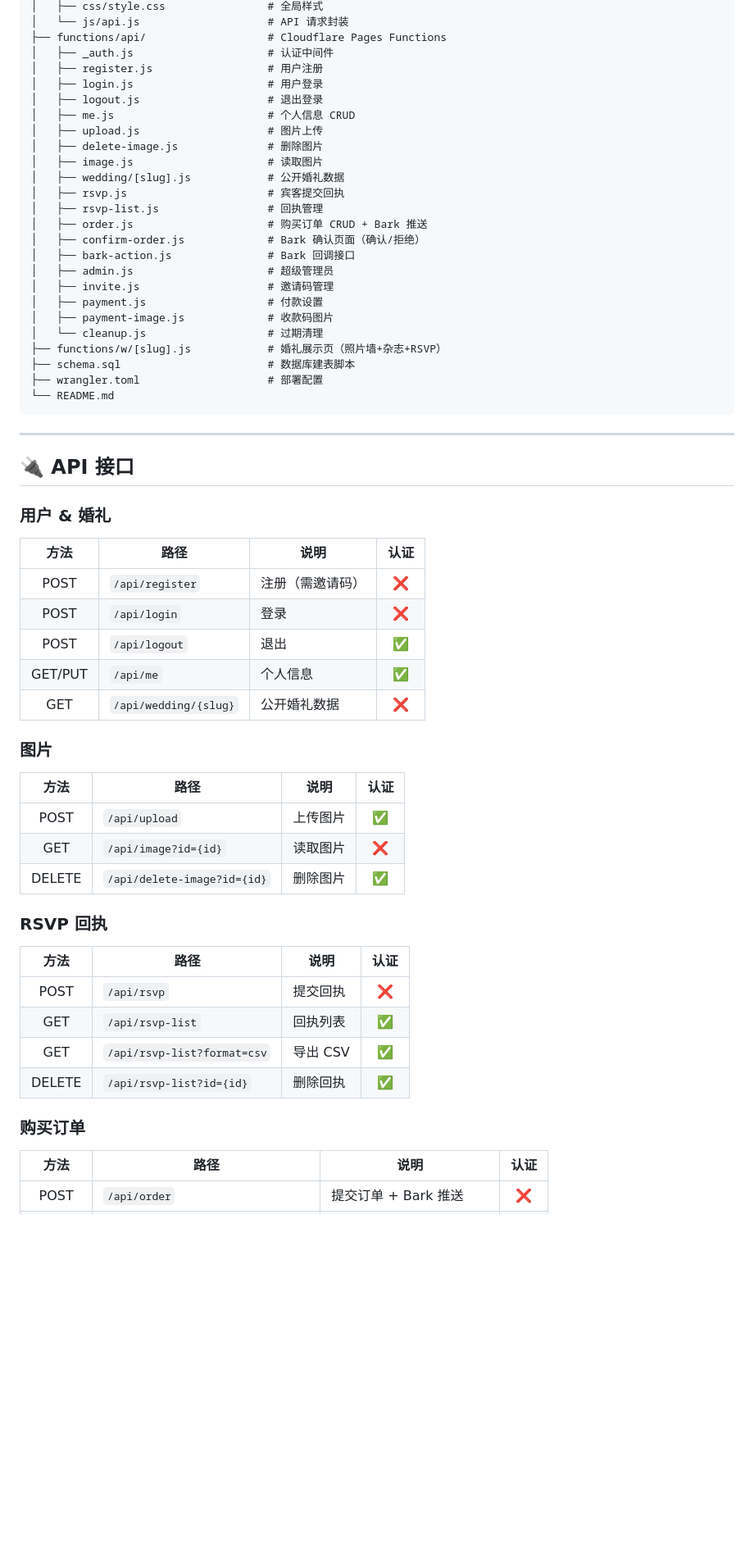
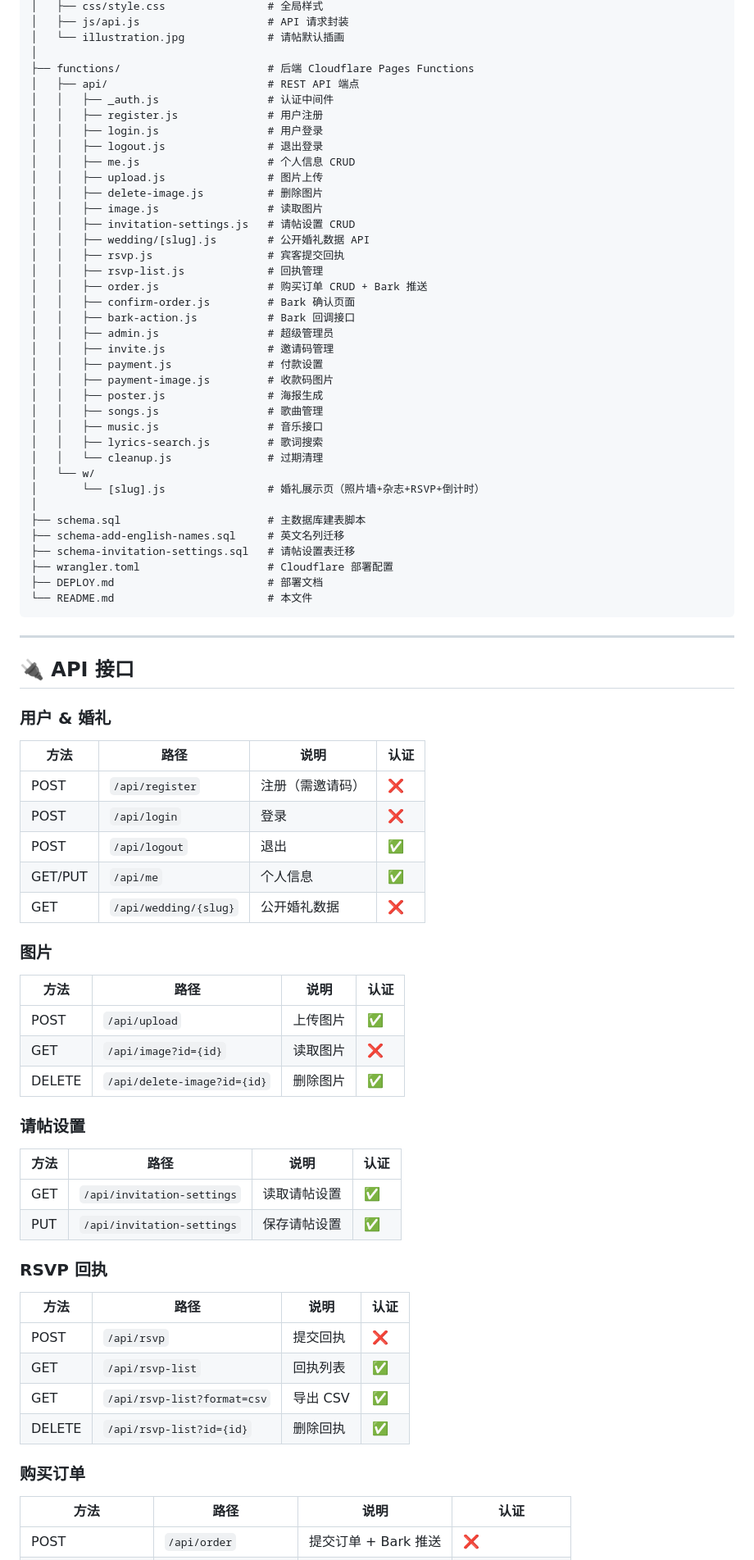
Before and after one commit to saisaisvu-lgtm/wedding-platform, a Markdown page: README.md, the part around one of its changes. Shown at 82% size. Rendered like a GitHub page; blank space fills up the shorter version.

Commit message:
docs: rewrite README with complete project documentation

````diff
--- a/README.md
+++ b/README.md
@@ -106,29 +121,42 @@ wedding-platform/
 │   ├── css/style.css                # 全局样式
-│   └── js/api.js                    # API 请求封装
-├── functions/api/                   # Cloudflare Pages Functions
-│   ├── _auth.js                     # 认证中间件
-│   ├── register.js                  # 用户注册
-│   ├── login.js                     # 用户登录
-│   ├── logout.js                    # 退出登录
-│   ├── me.js                        # 个人信息 CRUD
-│   ├── upload.js                    # 图片上传
-│   ├── delete-image.js              # 删除图片
-│   ├── image.js                     # 读取图片
-│   ├── wedding/[slug].js            # 公开婚礼数据
-│   ├── rsvp.js                      # 宾客提交回执
-│   ├── rsvp-list.js                 # 回执管理
-│   ├── order.js                     # 购买订单 CRUD + Bark 推送
-│   ├── confirm-order.js             # Bark 确认页面（确认/拒绝）
-│   ├── bark-action.js               # Bark 回调接口
-│   ├── admin.js                     # 超级管理员
-│   ├── invite.js                    # 邀请码管理
-│   ├── payment.js                   # 付款设置
-│   ├── payment-image.js             # 收款码图片
-│   └── cleanup.js                   # 过期清理
-├── functions/w/[slug].js            # 婚礼展示页（照片墙+杂志+RSVP）
-├── schema.sql                       # 数据库建表脚本
-├── wrangler.toml                    # 部署配置
-└── README.md
+│   ├── js/api.js                    # API 请求封装
+│   └── illustration.jpg             # 请帖默认插画
+│
+├── functions/                       # 后端 Cloudflare Pages Functions
+│   ├── api/                         # REST API 端点
+│   │   ├── _auth.js                 # 认证中间件
+│   │   ├── register.js              # 用户注册
+│   │   ├── login.js                 # 用户登录
+│   │   ├── logout.js                # 退出登录
+│   │   ├── me.js                    # 个人信息 CRUD
+│   │   ├── upload.js                # 图片上传
+│   │   ├── delete-image.js          # 删除图片
+│   │   ├── image.js                 # 读取图片
+│   │   ├── invitation-settings.js   # 请帖设置 CRUD
+│   │   ├── wedding/[slug].js        # 公开婚礼数据 API
+│   │   ├── rsvp.js                  # 宾客提交回执
+│   │   ├── rsvp-list.js             # 回执管理
+│   │   ├── order.js                 # 购买订单 CRUD + Bark 推送
+│   │   ├── confirm-order.js         # Bark 确认页面
+│   │   ├── bark-action.js           # Bark 回调接口
+│   │   ├── admin.js                 # 超级管理员
+│   │   ├── invite.js                # 邀请码管理
+│   │   ├── payment.js               # 付款设置
+│   │   ├── payment-image.js         # 收款码图片
+│   │   ├── poster.js                # 海报生成
+│   │   ├── songs.js                 # 歌曲管理
+│   │   ├── music.js                 # 音乐接口
+│   │   ├── lyrics-search.js         # 歌词搜索
+│   │   └── cleanup.js               # 过期清理
+│   └── w/
+│       └── [slug].js                # 婚礼展示页（照片墙+杂志+RSVP+倒计时）
+│
+├── schema.sql                       # 主数据库建表脚本
+├── schema-add-english-names.sql     # 英文名列迁移
+├── schema-invitation-settings.sql   # 请帖设置表迁移
+├── wrangler.toml                    # Cloudflare 部署配置
+├── DEPLOY.md                        # 部署文档
+└── README.md                        # 本文件
 ```
 
 ---
@@ -136,8 +164,9 @@ wedding-platform/
 ## 🔌 API 接口
 
 ### 用户 & 婚礼
+
 | 方法 | 路径 | 说明 | 认证 |
-|:----:|------|------|:----:|
+|------|------|------|------|
 | POST | `/api/register` | 注册（需邀请码） | ❌ |
 | POST | `/api/login` | 登录 | ❌ |
 | POST | `/api/logout` | 退出 | ✅ |
@@ -145,21 +174,31 @@ wedding-platform/
 | GET | `/api/wedding/{slug}` | 公开婚礼数据 | ❌ |
 
 ### 图片
+
 | 方法 | 路径 | 说明 | 认证 |
-|:----:|------|------|:----:|
+|------|------|------|------|
 | POST | `/api/upload` | 上传图片 | ✅ |
 | GET | `/api/image?id={id}` | 读取图片 | ❌ |
 | DELETE | `/api/delete-image?id={id}` | 删除图片 | ✅ |
 
+### 请帖设置
+
+| 方法 | 路径 | 说明 | 认证 |
+|------|------|------|------|
+| GET | `/api/invitation-settings` | 读取请帖设置 | ✅ |
+| PUT | `/api/invitation-settings` | 保存请帖设置 | ✅ |
+
 ### RSVP 回执
+
 | 方法 | 路径 | 说明 | 认证 |
-|:----:|------|------|:----:|
+|------|------|------|------|
 | POST | `/api/rsvp` | 提交回执 | ❌ |
 | GET | `/api/rsvp-list` | 回执列表 | ✅ |
 | GET | `/api/rsvp-list?format=csv` | 导出 CSV | ✅ |
 | DELETE | `/api/rsvp-list?id={id}` | 删除回执 | ✅ |
 
 ### 购买订单
+
 | 方法 | 路径 | 说明 | 认证 |
-|:----:|------|------|:----:|
+|------|------|------|------|
 | POST | `/api/order` | 提交订单 + Bark 推送 | ❌ |
````
Also changed, not shown: other parts of README.md (+94 -45 lines).
